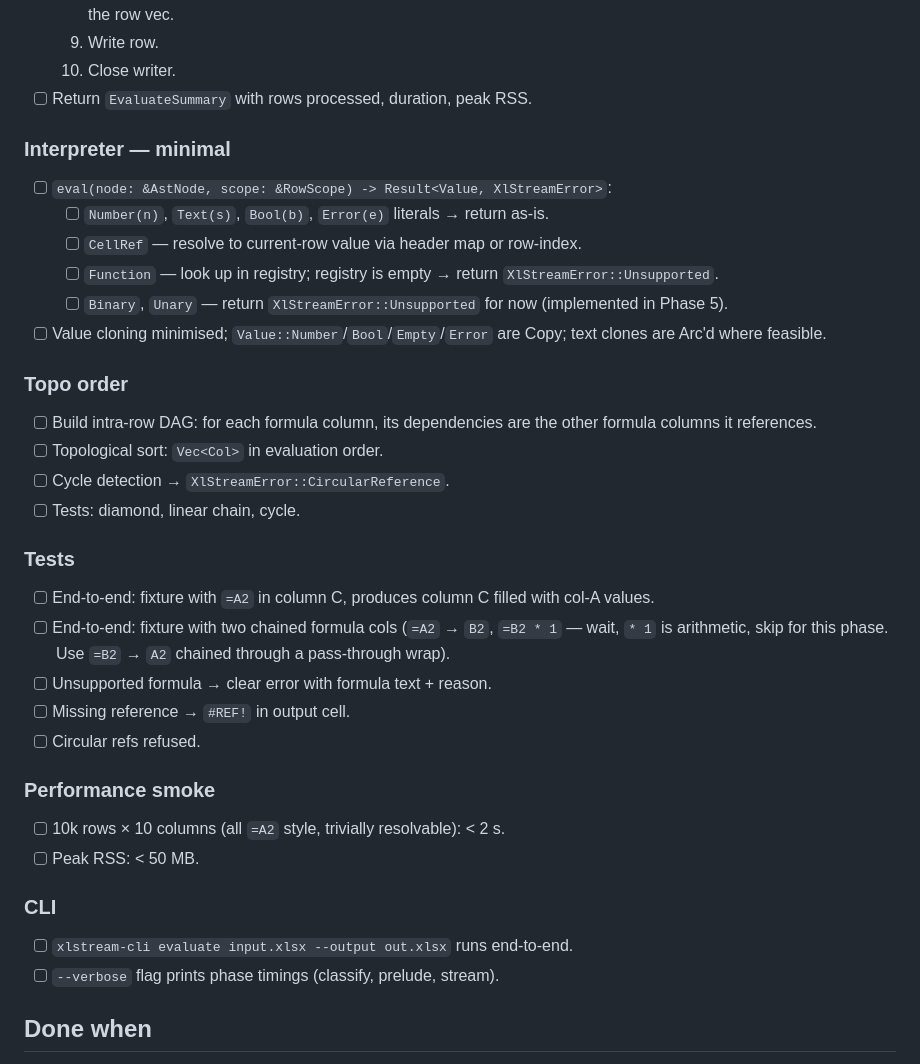
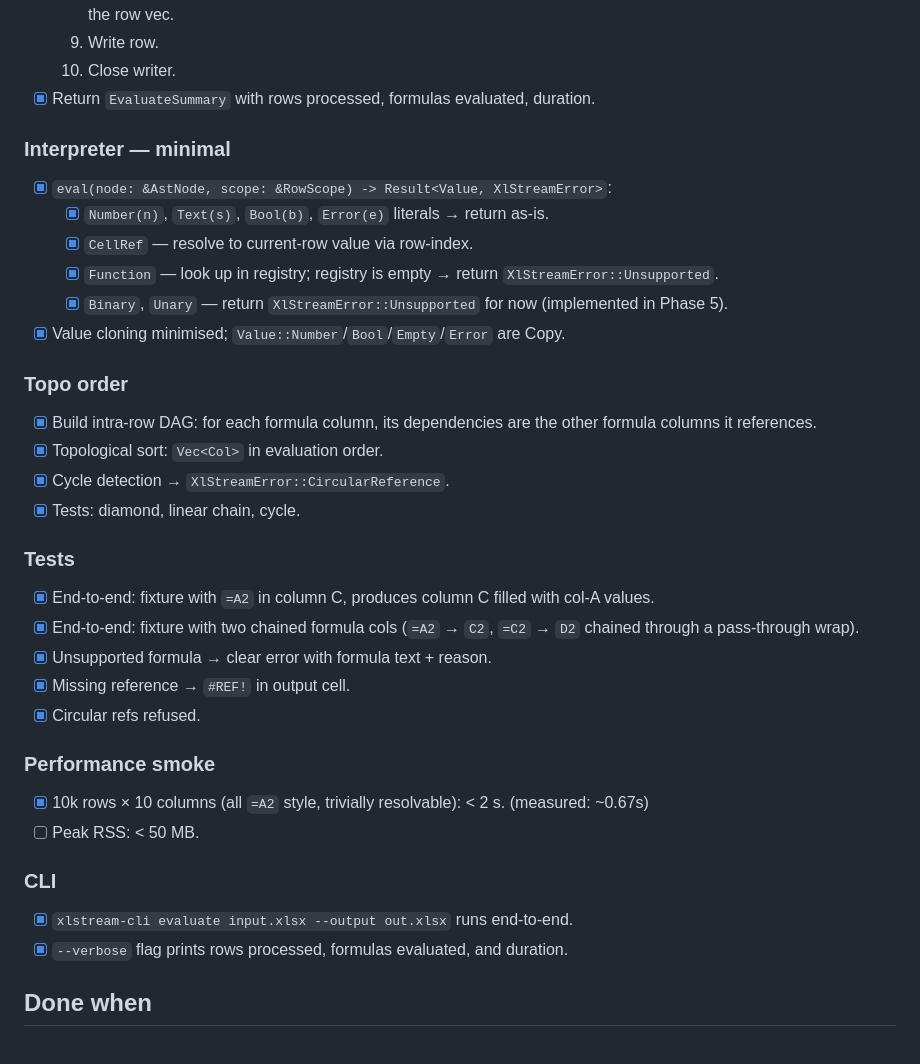
Before and after one commit to cilladev/xlstream, a Markdown page: docs/phases/phase-04-streaming-core.md, the part around one of its changes. GitHub-like rendering.

```diff
--- a/docs/phases/phase-04-streaming-core.md
+++ b/docs/phases/phase-04-streaming-core.md
@@ -36,41 +36,41 @@
   8. Stream rows: for each row, for each formula column in topo order, call `interp.eval(ast, &row_scope)`, store into the row vec.
   9. Write row.
   10. Close writer.
-- [ ] Return `EvaluateSummary` with rows processed, duration, peak RSS.
+- [x] Return `EvaluateSummary` with rows processed, formulas evaluated, duration.
 
 ### Interpreter — minimal
 
-- [ ] `eval(node: &AstNode, scope: &RowScope) -> Result<Value, XlStreamError>`:
-  - [ ] `Number(n)`, `Text(s)`, `Bool(b)`, `Error(e)` literals → return as-is.
-  - [ ] `CellRef` — resolve to current-row value via header map or row-index.
-  - [ ] `Function` — look up in registry; registry is empty → return `XlStreamError::Unsupported`.
-  - [ ] `Binary`, `Unary` — return `XlStreamError::Unsupported` for now (implemented in Phase 5).
-- [ ] Value cloning minimised; `Value::Number`/`Bool`/`Empty`/`Error` are Copy; text clones are Arc'd where feasible.
+- [x] `eval(node: &AstNode, scope: &RowScope) -> Result<Value, XlStreamError>`:
+  - [x] `Number(n)`, `Text(s)`, `Bool(b)`, `Error(e)` literals → return as-is.
+  - [x] `CellRef` — resolve to current-row value via row-index.
+  - [x] `Function` — look up in registry; registry is empty → return `XlStreamError::Unsupported`.
+  - [x] `Binary`, `Unary` — return `XlStreamError::Unsupported` for now (implemented in Phase 5).
+- [x] Value cloning minimised; `Value::Number`/`Bool`/`Empty`/`Error` are Copy.
 
 ### Topo order
 
-- [ ] Build intra-row DAG: for each formula column, its dependencies are the other formula columns it references.
-- [ ] Topological sort: `Vec<Col>` in evaluation order.
-- [ ] Cycle detection → `XlStreamError::CircularReference`.
-- [ ] Tests: diamond, linear chain, cycle.
+- [x] Build intra-row DAG: for each formula column, its dependencies are the other formula columns it references.
+- [x] Topological sort: `Vec<Col>` in evaluation order.
+- [x] Cycle detection → `XlStreamError::CircularReference`.
+- [x] Tests: diamond, linear chain, cycle.
 
 ### Tests
 
-- [ ] End-to-end: fixture with `=A2` in column C, produces column C filled with col-A values.
-- [ ] End-to-end: fixture with two chained formula cols (`=A2` → `B2`, `=B2 * 1` — wait, `* 1` is arithmetic, skip for this phase. Use `=B2` → `A2` chained through a pass-through wrap).
-- [ ] Unsupported formula → clear error with formula text + reason.
-- [ ] Missing reference → `#REF!` in output cell.
-- [ ] Circular refs refused.
+- [x] End-to-end: fixture with `=A2` in column C, produces column C filled with col-A values.
+- [x] End-to-end: fixture with two chained formula cols (`=A2` → `C2`, `=C2` → `D2` chained through a pass-through wrap).
+- [x] Unsupported formula → clear error with formula text + reason.
+- [x] Missing reference → `#REF!` in output cell.
+- [x] Circular refs refused.
 
 ### Performance smoke
 
-- [ ] 10k rows × 10 columns (all `=A2` style, trivially resolvable): < 2 s.
+- [x] 10k rows × 10 columns (all `=A2` style, trivially resolvable): < 2 s. (measured: ~0.67s)
 - [ ] Peak RSS: < 50 MB.
 
 ### CLI
 
-- [ ] `xlstream-cli evaluate input.xlsx --output out.xlsx` runs end-to-end.
-- [ ] `--verbose` flag prints phase timings (classify, prelude, stream).
+- [x] `xlstream-cli evaluate input.xlsx --output out.xlsx` runs end-to-end.
+- [x] `--verbose` flag prints rows processed, formulas evaluated, and duration.
 
 ## Done when
 
```
Also changed, not shown: other parts of docs/phases/phase-04-streaming-core.md (+5 -5 lines), docs/phases/README.md (+2 -2 lines).
